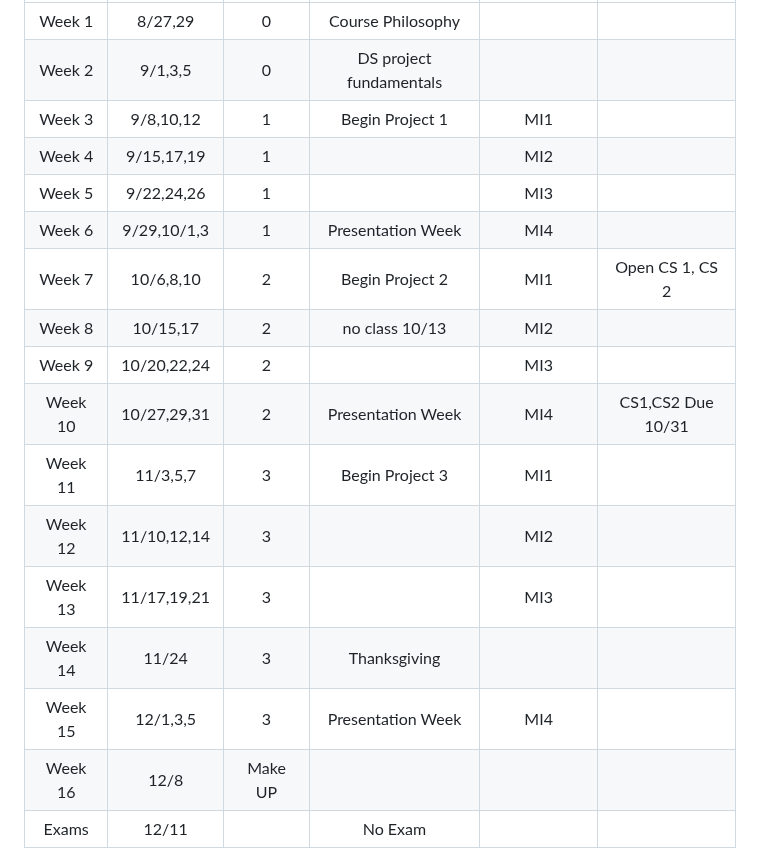
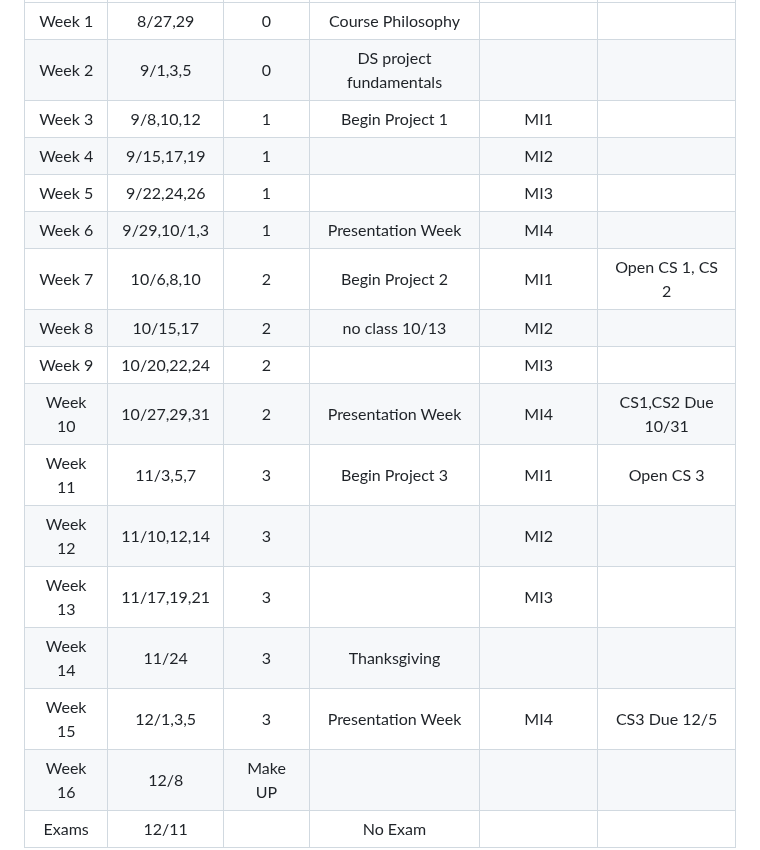
Before and after one commit to UVADS/DS-4002, a Markdown page: README.md, the part around the change. Drawn GitHub-style.

```diff
--- a/README.md
+++ b/README.md
@@ -86,18 +86,18 @@ This class uses the Specifications grading system. Like a more traditional syste
 | Week 1  | 8/27,29       |0	  | Course Philosophy       |             |
 | Week 2  | 9/1,3,5       |0    | DS project fundamentals |             |
 | Week 3  | 9/8,10,12     | 1   | Begin Project 1         | MI1	        |
-| Week 4  | 9/15,17,19    | 1   |    | MI2	|
-| Week 5  | 9/22,24,26    | 1   |    | MI3  |
+| Week 4  | 9/15,17,19    | 1   |                         | MI2       	|
+| Week 5  | 9/22,24,26    | 1   |                         | MI3         |
 | Week 6	| 9/29,10/1,3   | 1	  |  Presentation Week | MI4 |
 | Week 7  | 10/6,8,10     | 2   |  Begin Project 2	 | MI1 | Open CS 1, CS 2 |
 | Week 8  | 10/15,17      | 2	  |  no class 10/13	   | MI2 |
 | Week 9  | 10/20,22,24   | 2	  |                 	 | MI3 |
 | Week 10 | 10/27,29,31   | 2   |  Presentation Week | MI4 | CS1,CS2 Due 10/31 |
-| Week 11 | 11/3,5,7      | 3   |  Begin Project 3   | MI1 |
+| Week 11 | 11/3,5,7      | 3   |  Begin Project 3   | MI1 | Open CS 3
 | Week 12 | 11/10,12,14   |  3  |	                   | MI2 |
 | Week 13 | 11/17,19,21   |  3  |                    | MI3 |
 | Week 14 | 11/24         |  3  |  Thanksgiving      |     |
-| Week 15 | 12/1,3,5      |  3  | 	Presentation Week| MI4 |
+| Week 15 | 12/1,3,5      |  3  | 	Presentation Week| MI4 | CS3 Due 12/5
 | Week 16 | 12/8          | Make UP 	|  |  	|
 | Exams   | 12/11         |     |  No Exam           |      |
 
```
